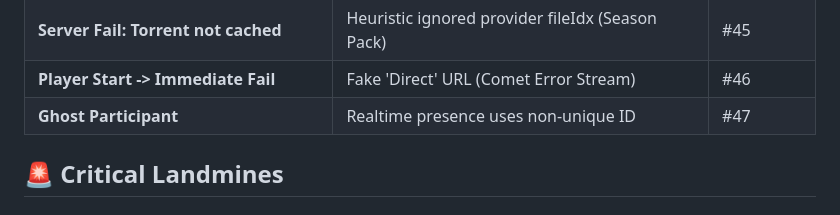
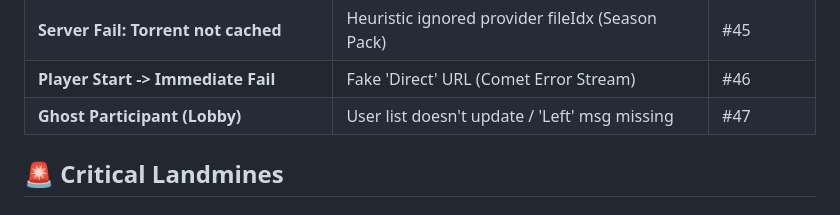
Before and after one commit to redlemon1272/RedLemon, a Markdown page: AI_BIBLE.md, the part around the change. Rendered like a GitHub page.

Commit message:
meta: Refine Ghost Participant symptom description

```diff
--- a/AI_BIBLE.md
+++ b/AI_BIBLE.md
@@ -57,7 +57,7 @@
 | **Guest Playback EOF / Wrong Stream** | Optional chaining silently skipped async call | #43 |
 | **Server Fail: Torrent not cached** | Heuristic ignored provider fileIdx (Season Pack) | #45 |
 | **Player Start -> Immediate Fail** | Fake 'Direct' URL (Comet Error Stream) | #46 |
-| **Ghost Participant** | Realtime presence uses non-unique ID | #47 |
+| **Ghost Participant (Lobby)** | User list doesn't update / 'Left' msg missing | #47 |
 
 ## 🚨 Critical Landmines
 
```
